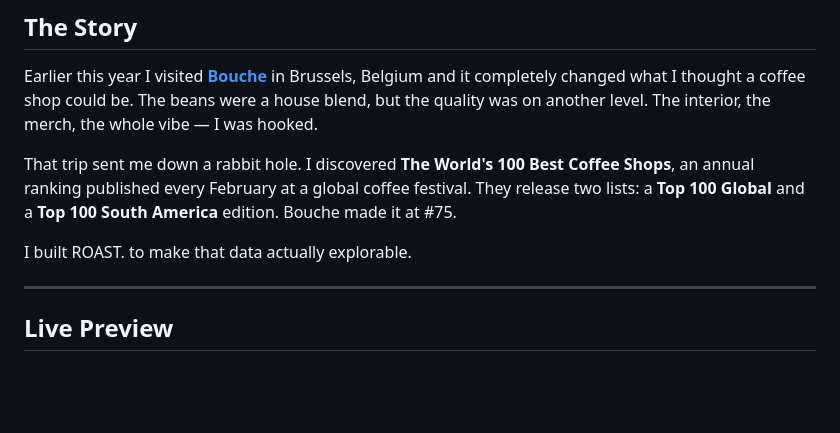
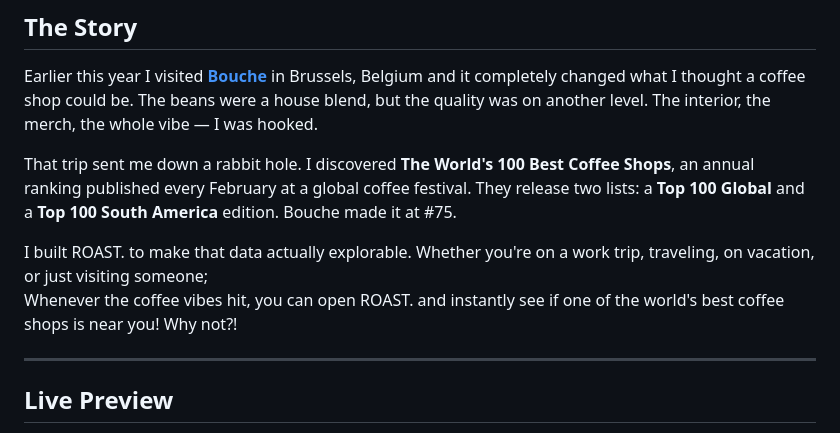
Before and after one commit to YFC-ophey/Top100BestCoffeeShops, a Markdown page: README.md, the part around the change. GitHub-like rendering; blank space fills up the shorter version.

Commit message:
Enhance README with purpose of ROAST
Added a new section to emphasize the purpose of ROAST.

```diff
--- a/README.md
+++ b/README.md
@@ -18,6 +18,8 @@ Earlier this year I visited **[Bouche](https://theworlds100bestcoffeeshops.com/)
 That trip sent me down a rabbit hole. I discovered **The World's 100 Best Coffee Shops**, an annual ranking published every February at a global coffee festival. They release two lists: a **Top 100 Global** and a **Top 100 South America** edition. Bouche made it at #75.
 
 I built ROAST. to make that data actually explorable.
+Whether you're on a work trip, traveling, on vacation, or just visiting someone;
+Whenever the coffee vibes hit, you can open ROAST. and instantly see if one of the world's best coffee shops is near you! Why not?!
 
 ---
 
```
